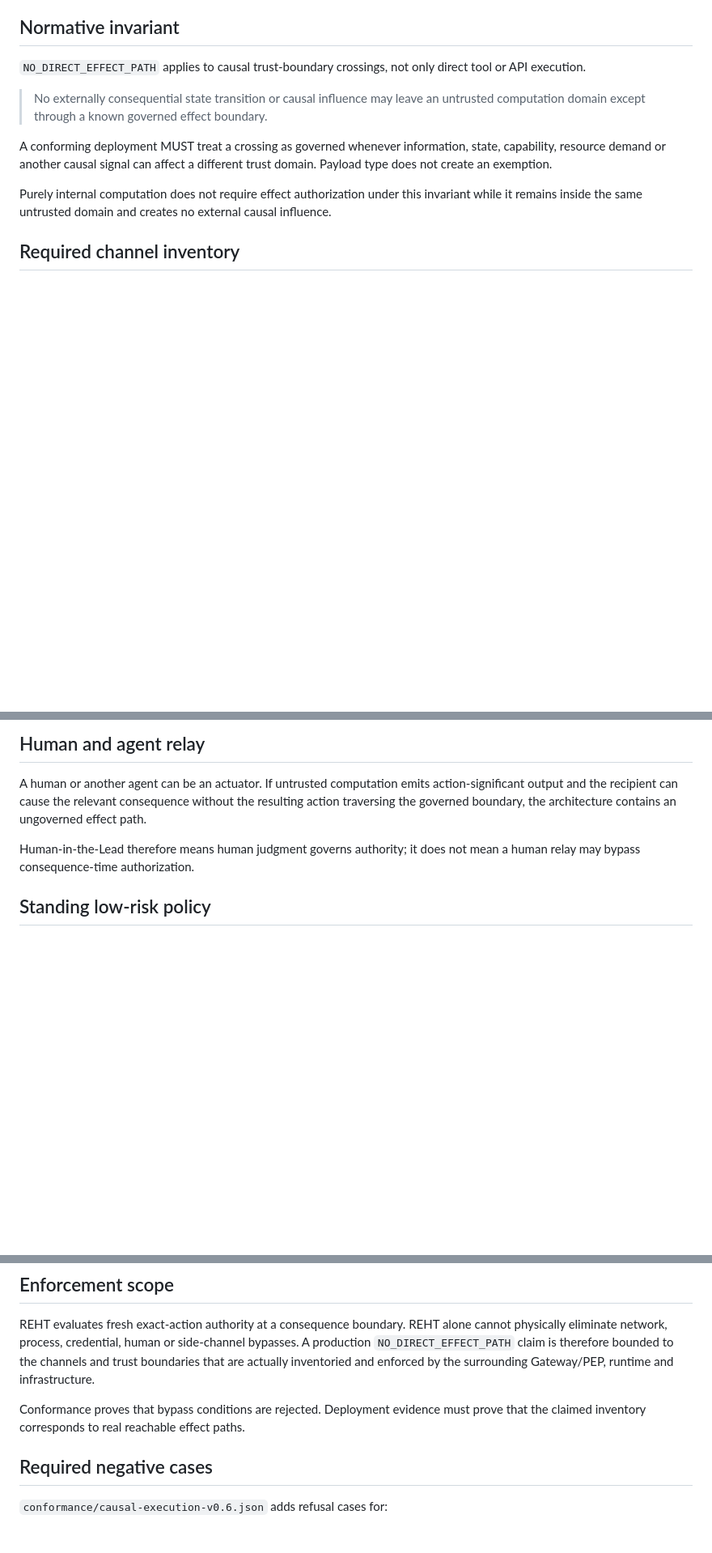
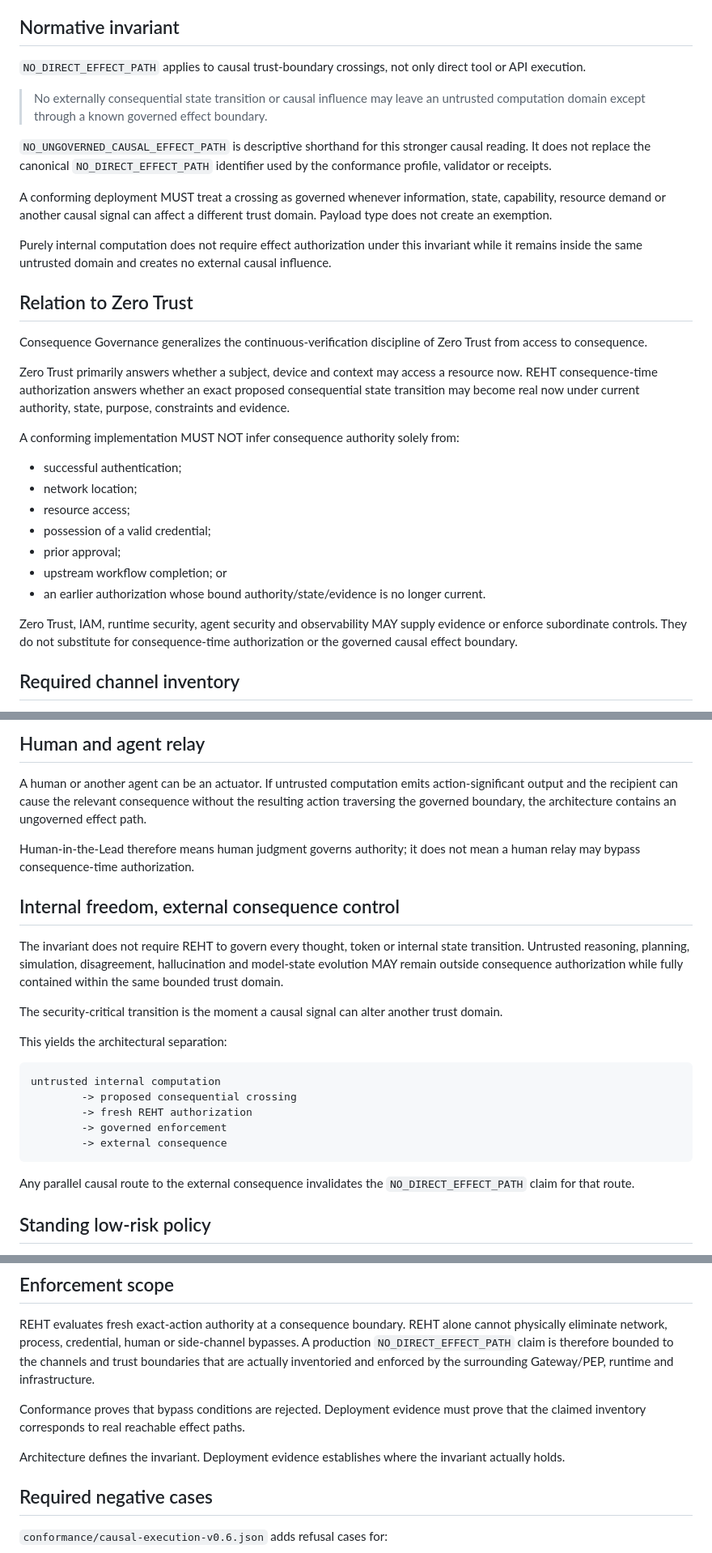
Before and after one commit to nsolland/reht-standard, a Markdown page: docs/CAUSAL_EFFECT_BOUNDARY.md, 3 parts joined by grey strips. Shown at 81% size. GitHub-like rendering; blank space fills up the shorter version.

Commit message:
Clarify causal invariant and Zero Trust relationship

````diff
--- a/docs/CAUSAL_EFFECT_BOUNDARY.md
+++ b/docs/CAUSAL_EFFECT_BOUNDARY.md
@@ -8,9 +8,29 @@ Status: draft interoperability extension for REHT causal execution conformance v
 
 > No externally consequential state transition or causal influence may leave an untrusted computation domain except through a known governed effect boundary.
 
+`NO_UNGOVERNED_CAUSAL_EFFECT_PATH` is descriptive shorthand for this stronger causal reading. It does not replace the canonical `NO_DIRECT_EFFECT_PATH` identifier used by the conformance profile, validator or receipts.
+
 A conforming deployment MUST treat a crossing as governed whenever information, state, capability, resource demand or another causal signal can affect a different trust domain. Payload type does not create an exemption.
 
 Purely internal computation does not require effect authorization under this invariant while it remains inside the same untrusted domain and creates no external causal influence.
+
+## Relation to Zero Trust
+
+Consequence Governance generalizes the continuous-verification discipline of Zero Trust from access to consequence.
+
+Zero Trust primarily answers whether a subject, device and context may access a resource now. REHT consequence-time authorization answers whether an exact proposed consequential state transition may become real now under current authority, state, purpose, constraints and evidence.
+
+A conforming implementation MUST NOT infer consequence authority solely from:
+
+- successful authentication;
+- network location;
+- resource access;
+- possession of a valid credential;
+- prior approval;
+- upstream workflow completion; or
+- an earlier authorization whose bound authority/state/evidence is no longer current.
+
+Zero Trust, IAM, runtime security, agent security and observability MAY supply evidence or enforce subordinate controls. They do not substitute for consequence-time authorization or the governed causal effect boundary.
 
 ## Required channel inventory
 
@@ -33,6 +53,24 @@ A human or another agent can be an actuator. If untrusted computation emits acti
 
 Human-in-the-Lead therefore means human judgment governs authority; it does not mean a human relay may bypass consequence-time authorization.
 
+## Internal freedom, external consequence control
+
+The invariant does not require REHT to govern every thought, token or internal state transition. Untrusted reasoning, planning, simulation, disagreement, hallucination and model-state evolution MAY remain outside consequence authorization while fully contained within the same bounded trust domain.
+
+The security-critical transition is the moment a causal signal can alter another trust domain.
+
+This yields the architectural separation:
+
+```text
+untrusted internal computation
+        -> proposed consequential crossing
+        -> fresh REHT authorization
+        -> governed enforcement
+        -> external consequence
+```
+
+Any parallel causal route to the external consequence invalidates the `NO_DIRECT_EFFECT_PATH` claim for that route.
+
 ## Standing low-risk policy
 
 This invariant does not require bespoke human approval for every byte or every low-risk output. A governed boundary MAY apply standing policy, deterministic classification, bounded authority or other defined rules to permit low-risk crossings. The boundary itself MUST NOT be bypassed by labelling a channel harmless upstream.
@@ -42,6 +80,8 @@ This invariant does not require bespoke human approval for every byte or every l
 REHT evaluates fresh exact-action authority at a consequence boundary. REHT alone cannot physically eliminate network, process, credential, human or side-channel bypasses. A production `NO_DIRECT_EFFECT_PATH` claim is therefore bounded to the channels and trust boundaries that are actually inventoried and enforced by the surrounding Gateway/PEP, runtime and infrastructure.
 
 Conformance proves that bypass conditions are rejected. Deployment evidence must prove that the claimed inventory corresponds to real reachable effect paths.
+
+Architecture defines the invariant. Deployment evidence establishes where the invariant actually holds.
 
 ## Required negative cases
 
````
